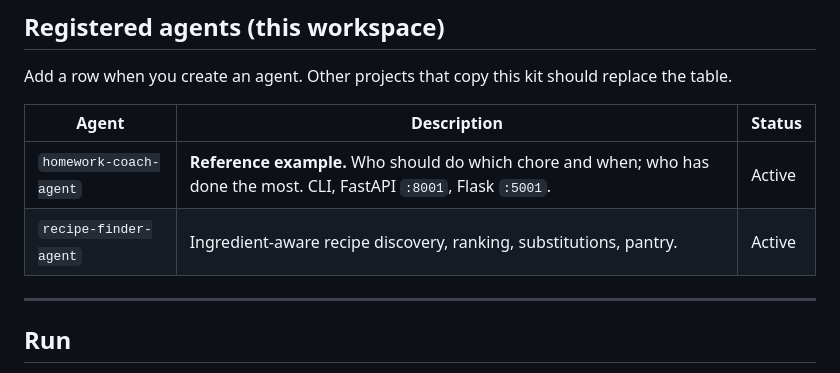
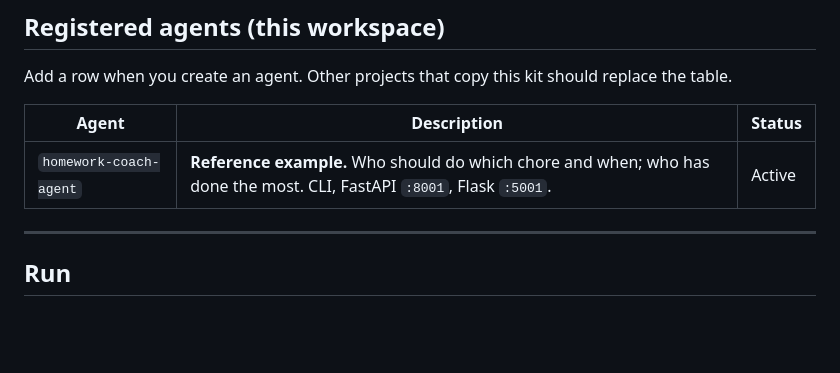
Before and after one commit to ModernPath/family-homework-app, a Markdown page: agents/AGENTS.md, the part around the change. GitHub-like rendering; blank space fills up the shorter version.

Commit message:
Drop recipe-finder from the agents registry; it is not in this repo.
Co-authored-by: Cursor <cursoragent@cursor.com>

```diff
--- a/agents/AGENTS.md
+++ b/agents/AGENTS.md
@@ -155,7 +155,6 @@ Add a row when you create an agent. Other projects that copy this kit should rep
 | Agent | Description | Status |
 |-------|-------------|--------|
 | `homework-coach-agent` | **Reference example.** Who should do which chore and when; who has done the most. CLI, FastAPI `:8001`, Flask `:5001`. | Active |
-| `recipe-finder-agent` | Ingredient-aware recipe discovery, ranking, substitutions, pantry. | Active |
 
 ---
 
```
